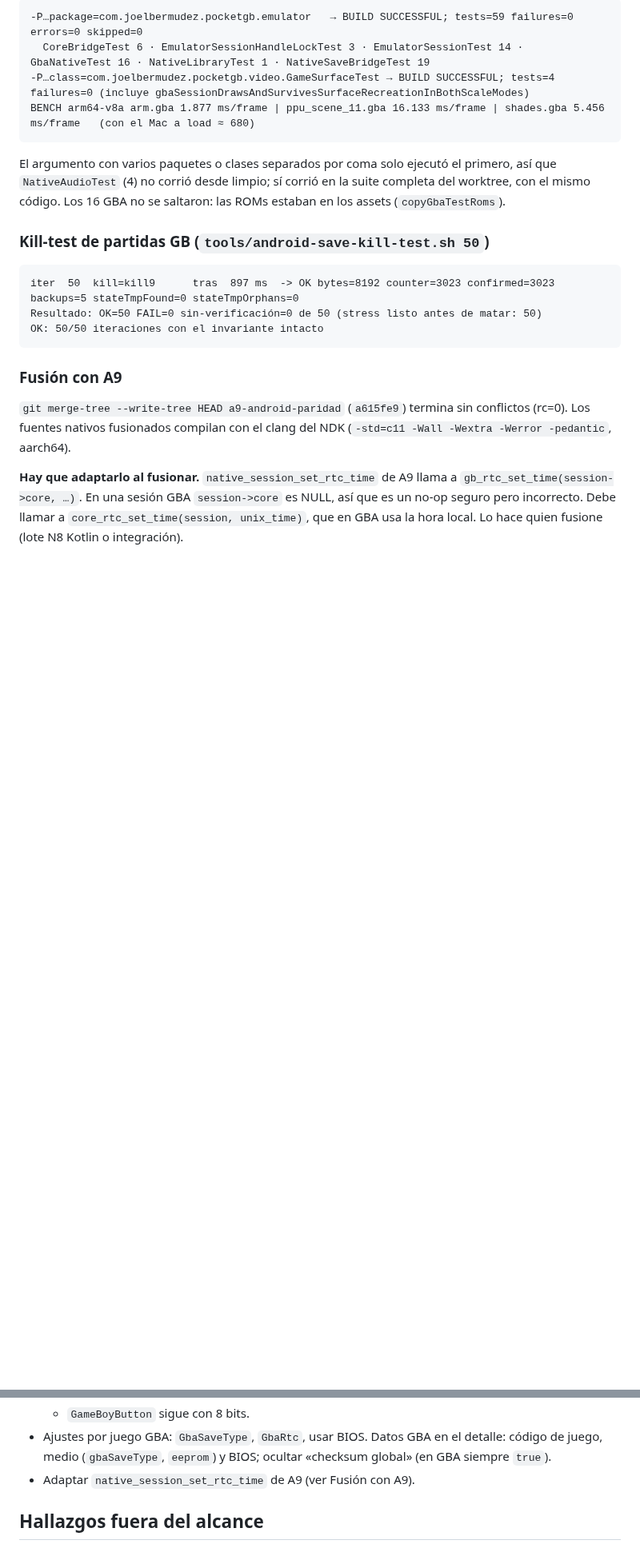
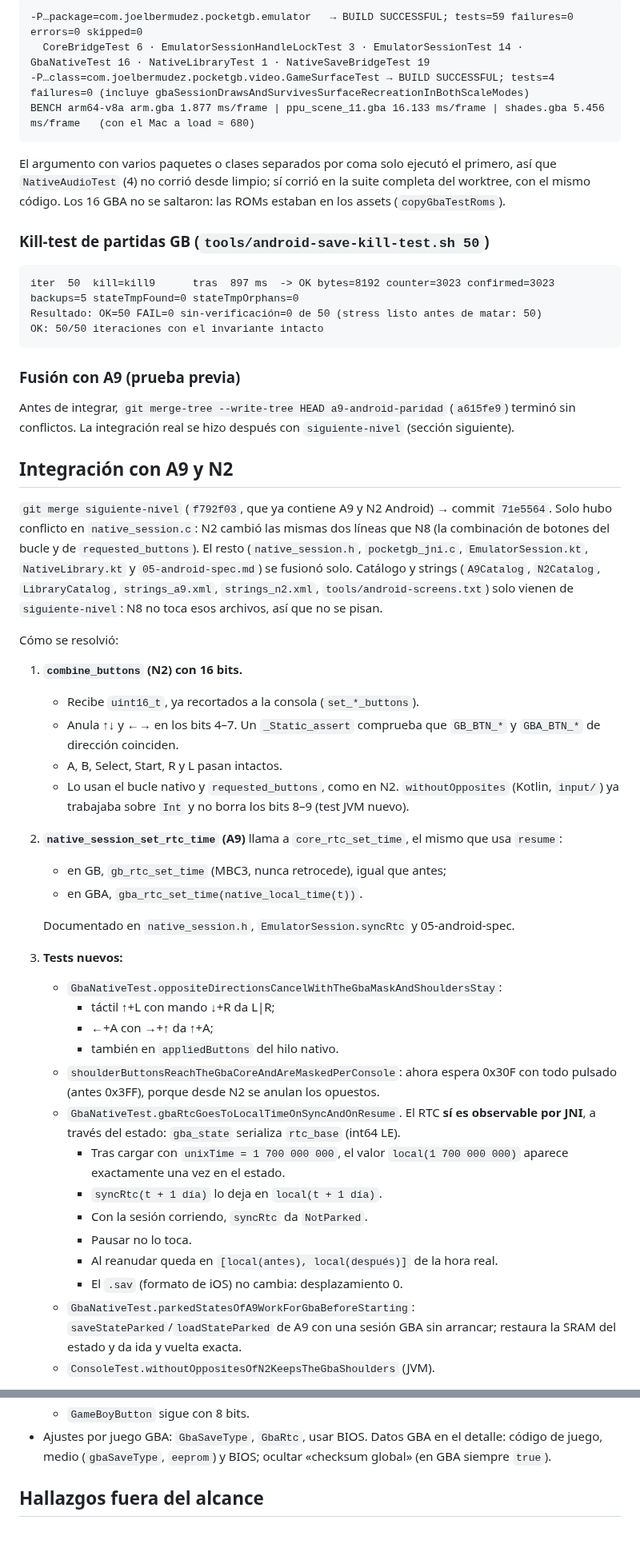
Before and after one commit to JoelBerus/pocketgb, a Markdown page: docs/auditorias/N8-nativo-evidencia.md, 2 parts joined by grey strips. Shown at 80% size. Rendered like a GitHub page; blank space fills up the shorter version.

Commit message:
N8 nativo: evidencia de la integración con A9 y N2 (conflicto resuelto, tests nuevos y verificación desde limpio)
Co-Authored-By: Claude Opus 5.5 <noreply@anthropic.com>

````diff
--- a/docs/auditorias/N8-nativo-evidencia.md
+++ b/docs/auditorias/N8-nativo-evidencia.md
@@ -183,7 +183,36 @@ Resultado: OK=50 FAIL=0 sin-verificación=0 de 50 (stress listo antes de matar:
 OK: 50/50 iteraciones con el invariante intacto
 ```
 
-### Fusión con A9
-`git merge-tree --write-tree HEAD a9-android-paridad` (`a615fe9`) termina sin conflictos (rc=0). Los fuentes nativos fusionados compilan con el clang del NDK (`-std=c11 -Wall -Wextra -Werror -pedantic`, aarch64).
+### Fusión con A9 (prueba previa)
+Antes de integrar, `git merge-tree --write-tree HEAD a9-android-paridad` (`a615fe9`) terminó sin conflictos. La integración real se hizo después con `siguiente-nivel` (sección siguiente).
 
-**Hay que adaptarlo al fusionar.** `native_session_set_rtc_time` de A9 llama a `gb_rtc_set_time(session->core, …)`. En una sesión GBA `session->core` es NULL, así que es un no-op seguro pero incorrecto. Debe llamar a `core_rtc_set_time(session, unix_time)`, que en GBA usa la hora local. Lo hace quien fusione (lote N8 Kotlin o integración).
+## Integración con A9 y N2
+`git merge siguiente-nivel` (`f792f03`, que ya contiene A9 y N2 Android) → commit `71e5564`. Solo hubo conflicto en `native_session.c`: N2 cambió las mismas dos líneas que N8 (la combinación de botones del bucle y de `requested_buttons`). El resto (`native_session.h`, `pocketgb_jni.c`, `EmulatorSession.kt`, `NativeLibrary.kt` y `05-android-spec.md`) se fusionó solo. Catálogo y strings (`A9Catalog`, `N2Catalog`, `LibraryCatalog`, `strings_a9.xml`, `strings_n2.xml`, `tools/android-screens.txt`) solo vienen de `siguiente-nivel`: N8 no toca esos archivos, así que no se pisan.
+
+Cómo se resolvió:
+1. **`combine_buttons` (N2) con 16 bits.**
+   - Recibe `uint16_t`, ya recortados a la consola (`set_*_buttons`).
+   - Anula ↑↓ y ←→ en los bits 4–7. Un `_Static_assert` comprueba que `GB_BTN_*` y `GBA_BTN_*` de dirección coinciden.
+   - A, B, Select, Start, R y L pasan intactos.
+   - Lo usan el bucle nativo y `requested_buttons`, como en N2. `withoutOpposites` (Kotlin, `input/`) ya trabajaba sobre `Int` y no borra los bits 8–9 (test JVM nuevo).
+2. **`native_session_set_rtc_time` (A9)** llama a `core_rtc_set_time`, el mismo que usa `resume`:
+   - en GB, `gb_rtc_set_time` (MBC3, nunca retrocede), igual que antes;
+   - en GBA, `gba_rtc_set_time(native_local_time(t))`.
+
+   Documentado en `native_session.h`, `EmulatorSession.syncRtc` y 05-android-spec.
+3. **Tests nuevos:**
+   - `GbaNativeTest.oppositeDirectionsCancelWithTheGbaMaskAndShouldersStay`:
+     - táctil ↑+L con mando ↓+R da L|R;
+     - ←+A con →+↑ da ↑+A;
+     - también en `appliedButtons` del hilo nativo.
+   - `shoulderButtonsReachTheGbaCoreAndAreMaskedPerConsole`: ahora espera 0x30F con todo pulsado (antes 0x3FF), porque desde N2 se anulan los opuestos.
+   - `GbaNativeTest.gbaRtcGoesToLocalTimeOnSyncAndOnResume`. El RTC **sí es observable por JNI**, a través del estado: `gba_state` serializa `rtc_base` (int64 LE).
+     - Tras cargar con `unixTime = 1 700 000 000`, el valor `local(1 700 000 000)` aparece exactamente una vez en el estado.
+     - `syncRtc(t + 1 día)` lo deja en `local(t + 1 día)`.
+     - Con la sesión corriendo, `syncRtc` da `NotParked`.
+     - Pausar no lo toca.
+     - Al reanudar queda en `[local(antes), local(después)]` de la hora real.
+     - El `.sav` (formato de iOS) no cambia: desplazamiento 0.
+   - `GbaNativeTest.parkedStatesOfA9WorkForGbaBeforeStarting`: `saveStateParked`/`loadStateParked` de A9 con una sesión GBA sin arrancar; restaura la SRAM del estado y da ida y vuelta exacta.
+   - `ConsoleTest.withoutOppositesOfN2KeepsTheGbaShoulders` (JVM).
+
@@ -220,7 +269,6 @@ En la corrida desde limpio, con el Mac a load ≈ 680, la app Debug dio 1,88, 16
   - en GBA, L1/R1 pasan a ser L/R y la pausa y la velocidad se reasignan, como en iOS;
   - `GameBoyButton` sigue con 8 bits.
 - Ajustes por juego GBA: `GbaSaveType`, `GbaRtc`, usar BIOS. Datos GBA en el detalle: código de juego, medio (`gbaSaveType`, `eeprom`) y BIOS; ocultar «checksum global» (en GBA siempre `true`).
-- Adaptar `native_session_set_rtc_time` de A9 (ver Fusión con A9).
 
 ## Hallazgos fuera del alcance
 - `gba/Makefile`: `check-symbols` y `check-globals` dan falsos positivos en macOS (`_sha256` y símbolos `s` de Mach-O). En el CI Linux pasan.
````
Also changed, not shown: other parts of docs/auditorias/N8-nativo-evidencia.md (+22 -2 lines).
